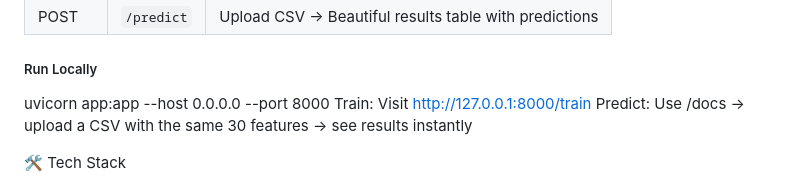
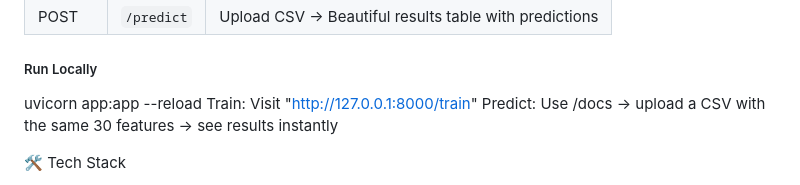
Before and after one commit to AnkurDas76/networksecurity, a Markdown page: README.md, the part around the change. Drawn GitHub-style.

Commit message:
README added

```diff
--- a/README.md
+++ b/README.md
@@ -62,8 +62,8 @@ networksecurity/
 
 ##### Run Locally
 
-uvicorn app:app --host 0.0.0.0 --port 8000
-Train: Visit http://127.0.0.1:8000/train
+uvicorn app:app --reload
+Train: Visit "http://127.0.0.1:8000/train"
 Predict: Use /docs → upload a CSV with the same 30 features → see results instantly
 
 
```
